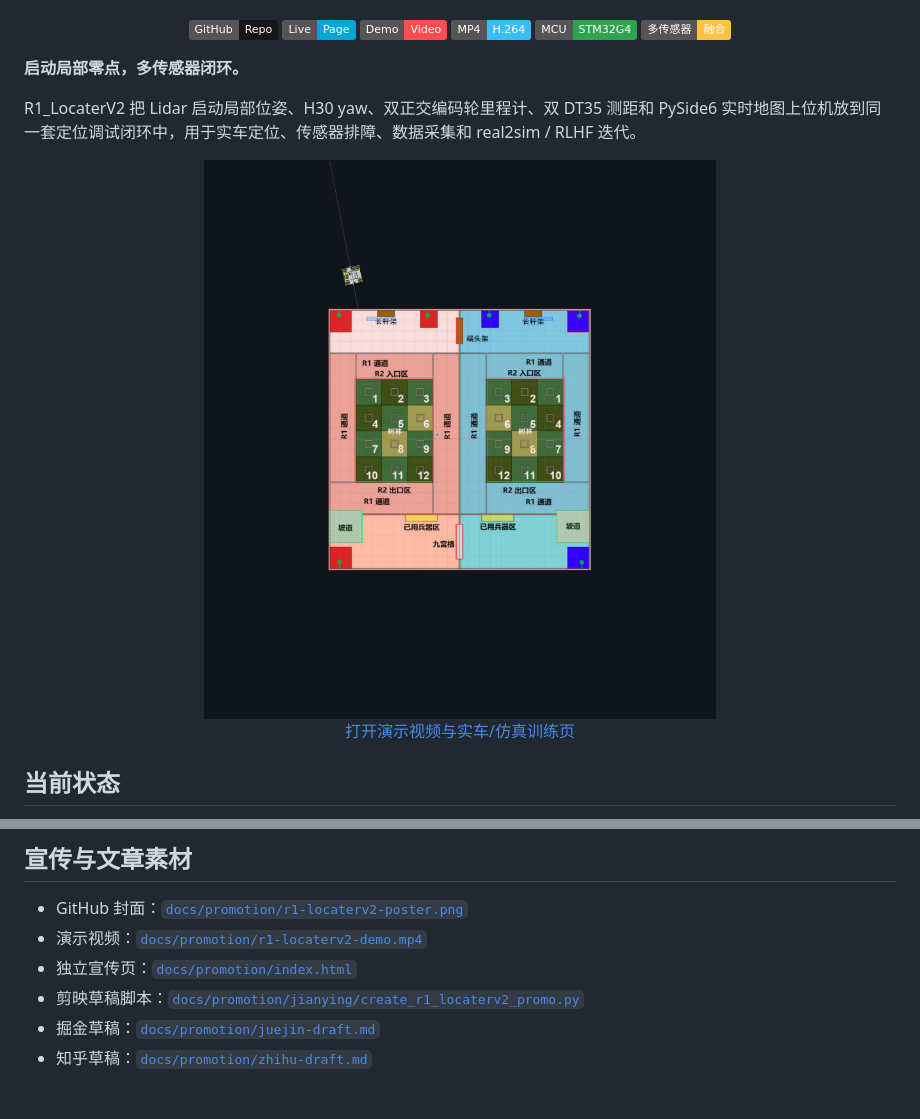
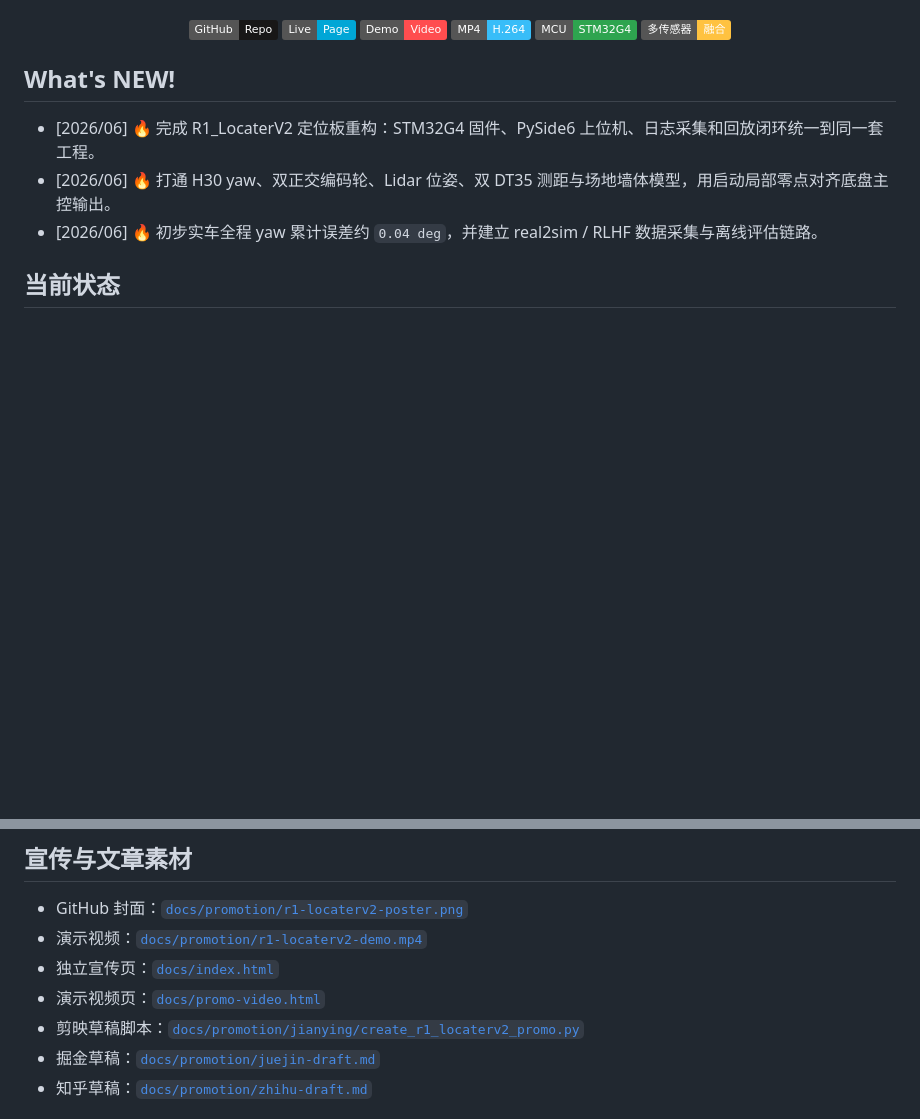
Before and after one commit to lwbscu/R1_LocaterV2, a Markdown page: README.md, 2 parts joined by grey strips. Drawn GitHub-style; badges without logos; blank space fills up the shorter version.

Commit message:
Refine README whats new and Juejin draft

```diff
--- a/README.md
+++ b/README.md
@@ -17,17 +17,11 @@ R1_LocaterV2 是基于 STM32G4 的 R1 机器人定位板工程。它把 H30 MINI
   <img alt="Fusion" src="https://img.shields.io/badge/%E5%A4%9A%E4%BC%A0%E6%84%9F%E5%99%A8-%E8%9E%8D%E5%90%88-ffc240?style=flat">
 </p>
 
-**启动局部零点，多传感器闭环。**
+## What's NEW!
 
-R1_LocaterV2 把 Lidar 启动局部位姿、H30 yaw、双正交编码轮里程计、双 DT35 测距和 PySide6 实时地图上位机放到同一套定位调试闭环中，用于实车定位、传感器排障、数据采集和 real2sim / RLHF 迭代。
-
-<p align="center">
-  <a href="https://raw.githack.com/lwbscu/R1_LocaterV2/main/docs/promo-video.html">
-    <img src="docs/promotion/r1-locaterv2-ui-demo.png" alt="Watch the R1_LocaterV2 demo walkthrough" width="960">
-  </a>
-  <br>
-  <a href="https://raw.githack.com/lwbscu/R1_LocaterV2/main/docs/promo-video.html">打开演示视频与实车/仿真训练页</a>
-</p>
+- [2026/06] 🔥 完成 R1_LocaterV2 定位板重构：STM32G4 固件、PySide6 上位机、日志采集和回放闭环统一到同一套工程。
+- [2026/06] 🔥 打通 H30 yaw、双正交编码轮、Lidar 位姿、双 DT35 测距与场地墙体模型，用启动局部零点对齐底盘主控输出。
+- [2026/06] 🔥 初步实车全程 yaw 累计误差约 `0.04 deg`，并建立 real2sim / RLHF 数据采集与离线评估链路。
 
 ## 当前状态
 
@@ -160,7 +154,8 @@ docs/promotion/          README 封面、演示视频、平台文章草稿、剪
 
 - GitHub 封面：[`docs/promotion/r1-locaterv2-poster.png`](docs/promotion/r1-locaterv2-poster.png)
 - 演示视频：[`docs/promotion/r1-locaterv2-demo.mp4`](docs/promotion/r1-locaterv2-demo.mp4)
-- 独立宣传页：[`docs/promotion/index.html`](docs/promotion/index.html)
+- 独立宣传页：[`docs/index.html`](https://raw.githack.com/lwbscu/R1_LocaterV2/main/docs/index.html)
+- 演示视频页：[`docs/promo-video.html`](https://raw.githack.com/lwbscu/R1_LocaterV2/main/docs/promo-video.html)
 - 剪映草稿脚本：[`docs/promotion/jianying/create_r1_locaterv2_promo.py`](docs/promotion/jianying/create_r1_locaterv2_promo.py)
 - 掘金草稿：[`docs/promotion/juejin-draft.md`](docs/promotion/juejin-draft.md)
 - 知乎草稿：[`docs/promotion/zhihu-draft.md`](docs/promotion/zhihu-draft.md)
```
Also changed, not shown: docs/promotion/juejin-draft.md (+77 -89 lines).
